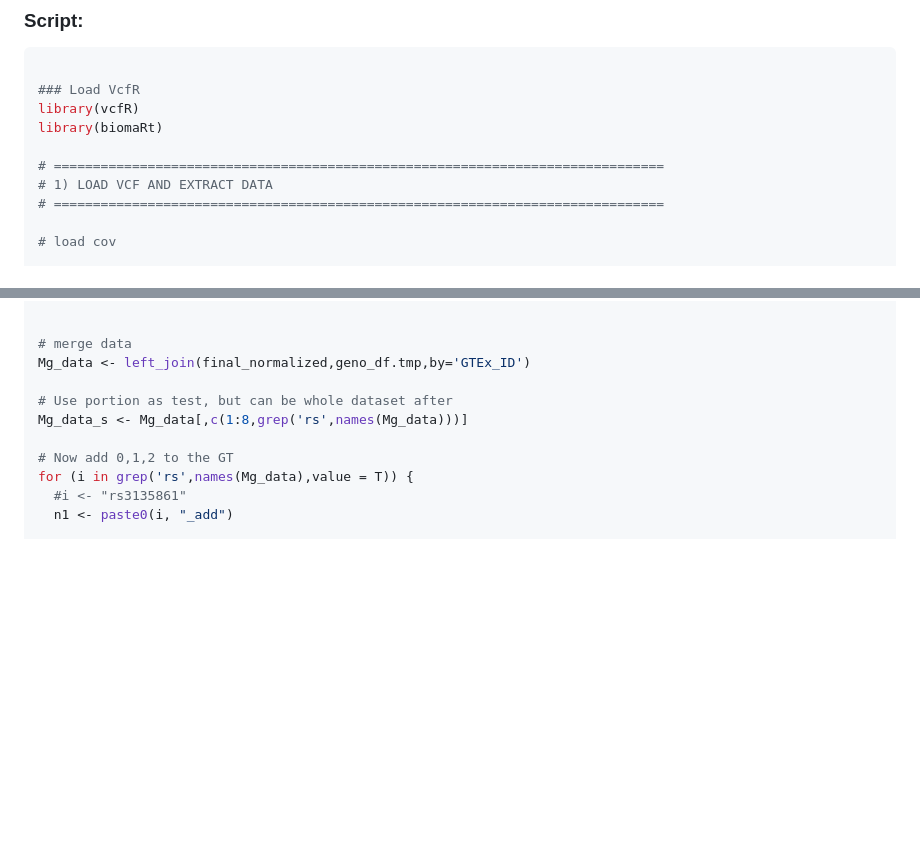
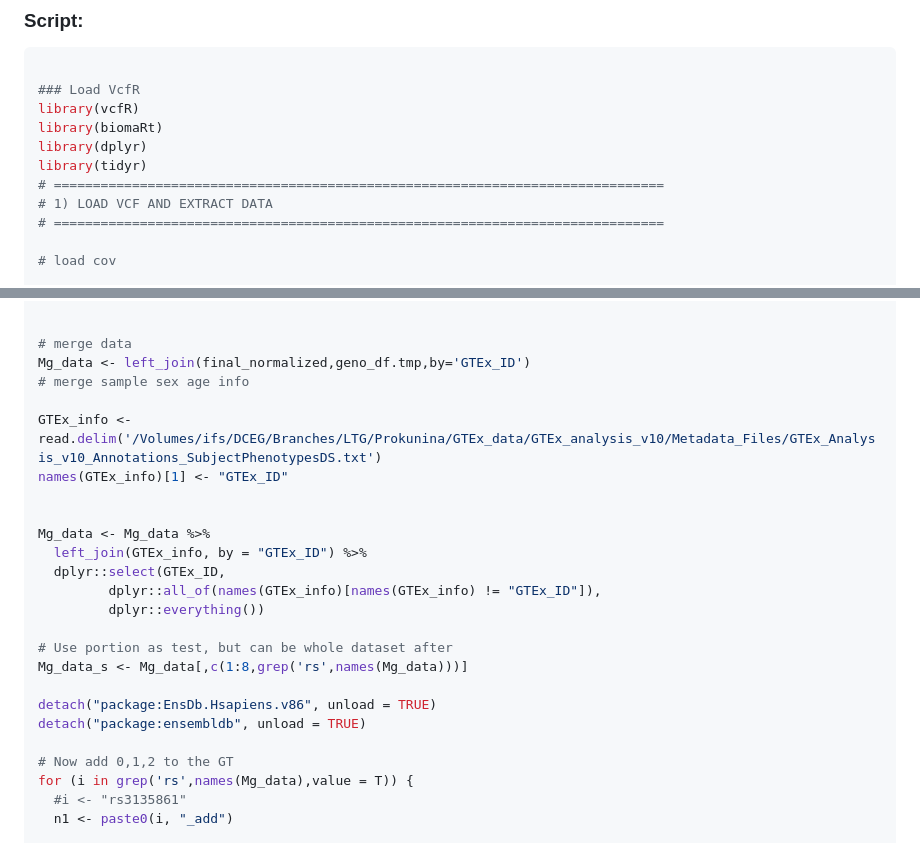
Before and after one commit to ChiaHan-1215/Normal_Urothelial_Project, a Markdown page: FGFR3_eQTL/GTEx_data_analysis/README.md, 2 parts joined by grey strips. Drawn GitHub-style; blank space fills up the shorter version.

```diff
--- a/FGFR3_eQTL/GTEx_data_analysis/README.md
+++ b/FGFR3_eQTL/GTEx_data_analysis/README.md
@@ -15,7 +15,8 @@
 ### Load VcfR
 library(vcfR)
 library(biomaRt)
-
+library(dplyr)
+library(tidyr)
 # ==============================================================================
 # 1) LOAD VCF AND EXTRACT DATA
 # ==============================================================================
@@ -118,9 +119,23 @@ final_normalized <-final_normalized %>% mutate(GTEx_ID=sub("^(([^-]+-[^-]+)).*$"
 
 # merge data
 Mg_data <- left_join(final_normalized,geno_df.tmp,by='GTEx_ID')
+# merge sample sex age info
+
+GTEx_info <- read.delim('/Volumes/ifs/DCEG/Branches/LTG/Prokunina/GTEx_data/GTEx_analysis_v10/Metadata_Files/GTEx_Analysis_v10_Annotations_SubjectPhenotypesDS.txt')
+names(GTEx_info)[1] <- "GTEx_ID"
+
+
+Mg_data <- Mg_data %>%
+  left_join(GTEx_info, by = "GTEx_ID") %>%
+  dplyr::select(GTEx_ID,
+         dplyr::all_of(names(GTEx_info)[names(GTEx_info) != "GTEx_ID"]),
+         dplyr::everything())
 
 # Use portion as test, but can be whole dataset after
 Mg_data_s <- Mg_data[,c(1:8,grep('rs',names(Mg_data)))]
+
+detach("package:EnsDb.Hsapiens.v86", unload = TRUE)
+detach("package:ensembldb", unload = TRUE)
 
 # Now add 0,1,2 to the GT
 for (i in grep('rs',names(Mg_data),value = T)) {
```
Also changed, not shown: other parts of FGFR3_eQTL/GTEx_data_analysis/README.md (+170 -1 lines).
